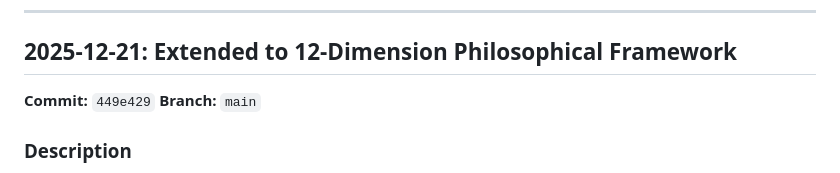
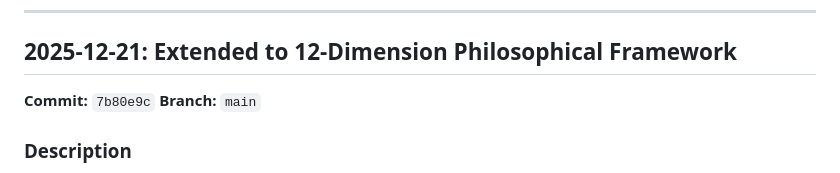
Before and after one commit to yauhenio2025/theory-service, a Markdown page: documentation/features-log.md, the part around the change. Rendered like a GitHub page.

Commit message:
Update features log with commit ID
🤖 Generated with [Claude Code](https://claude.com/claude-code)

Co-Authored-By: Claude Opus 4.5 <noreply@anthropic.com>

```diff
--- a/documentation/features-log.md
+++ b/documentation/features-log.md
@@ -6,7 +6,7 @@ This document tracks major features introduced to the Theory Service application
 
 ## 2025-12-21: Extended to 12-Dimension Philosophical Framework
 
-**Commit:** `449e429`
+**Commit:** `7b80e9c`
 **Branch:** `main`
 
 ### Description
```
